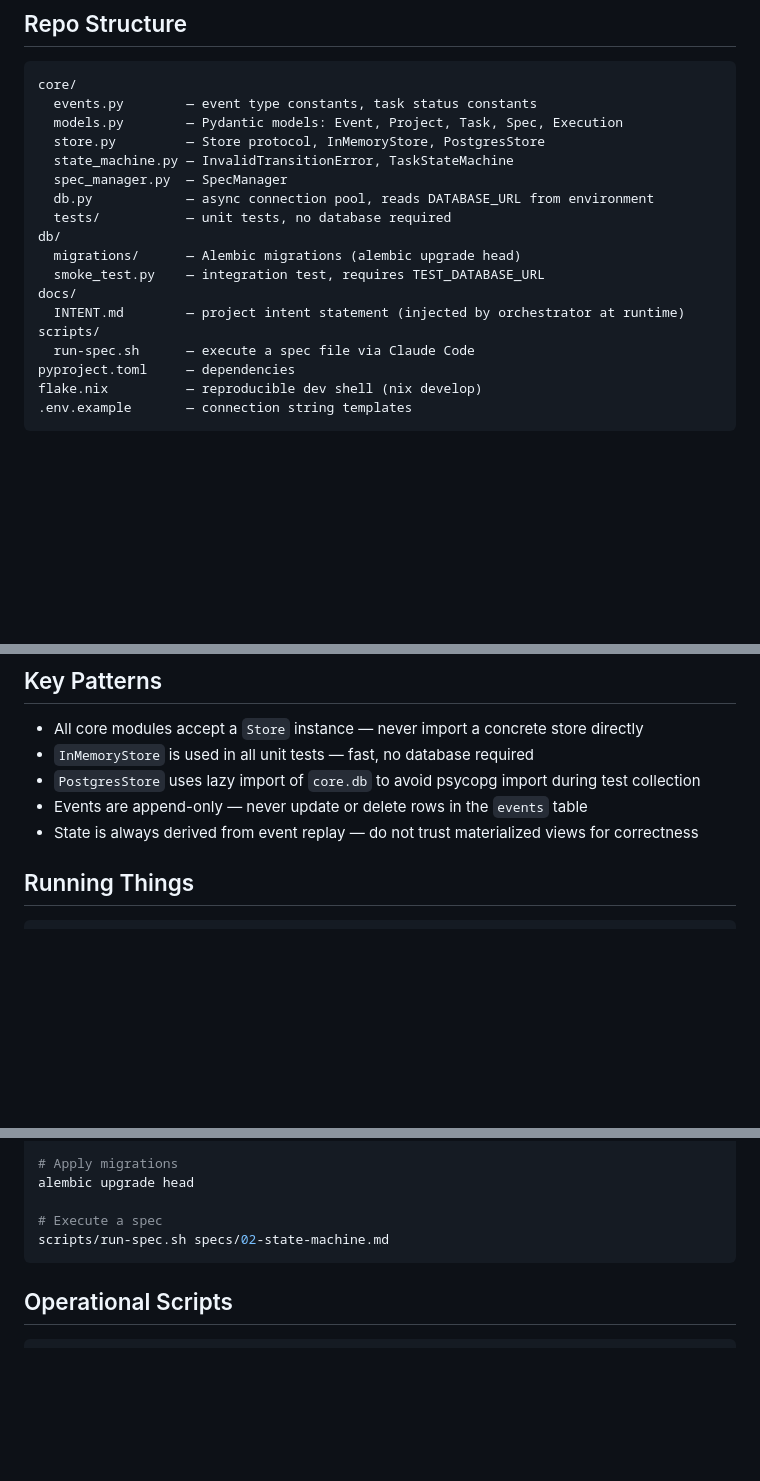
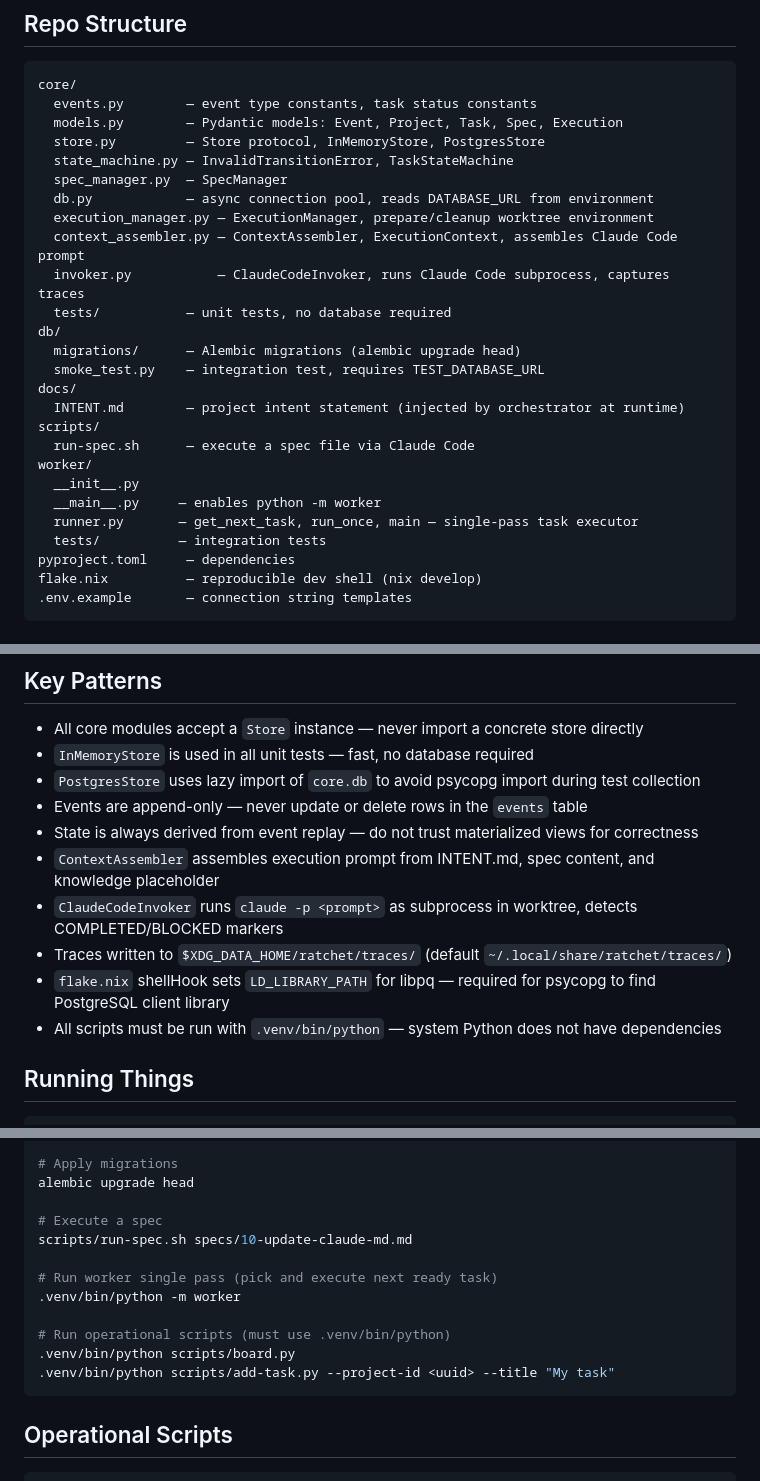
Before and after one commit to czyzykowski/ratchet, a Markdown page: CLAUDE.md, 3 parts joined by grey strips. Rendered like a GitHub page; blank space fills up the shorter version.

Commit message:
spec(10): update CLAUDE.md with specs 06-09 additions

````diff
--- a/CLAUDE.md
+++ b/CLAUDE.md
@@ -15,6 +15,9 @@ core/
   state_machine.py — InvalidTransitionError, TaskStateMachine
   spec_manager.py  — SpecManager
   db.py            — async connection pool, reads DATABASE_URL from environment
+  execution_manager.py — ExecutionManager, prepare/cleanup worktree environment
+  context_assembler.py — ContextAssembler, ExecutionContext, assembles Claude Code prompt
+  invoker.py           — ClaudeCodeInvoker, runs Claude Code subprocess, captures traces
   tests/           — unit tests, no database required
 db/
   migrations/      — Alembic migrations (alembic upgrade head)
@@ -23,6 +26,11 @@ docs/
   INTENT.md        — project intent statement (injected by orchestrator at runtime)
 scripts/
   run-spec.sh      — execute a spec file via Claude Code
+worker/
+  __init__.py
+  __main__.py     — enables python -m worker
+  runner.py       — get_next_task, run_once, main — single-pass task executor
+  tests/          — integration tests
 pyproject.toml     — dependencies
 flake.nix          — reproducible dev shell (nix develop)
 .env.example       — connection string templates
@@ -43,6 +51,11 @@ flake.nix          — reproducible dev shell (nix develop)
 - `PostgresStore` uses lazy import of `core.db` to avoid psycopg import during test collection
 - Events are append-only — never update or delete rows in the `events` table
 - State is always derived from event replay — do not trust materialized views for correctness
+- `ContextAssembler` assembles execution prompt from INTENT.md, spec content, and knowledge placeholder
+- `ClaudeCodeInvoker` runs `claude -p <prompt>` as subprocess in worktree, detects COMPLETED/BLOCKED markers
+- Traces written to `$XDG_DATA_HOME/ratchet/traces/` (default `~/.local/share/ratchet/traces/`)
+- `flake.nix` shellHook sets `LD_LIBRARY_PATH` for libpq — required for psycopg to find PostgreSQL client library
+- All scripts must be run with `.venv/bin/python` — system Python does not have dependencies
 
 ## Running Things
 
@@ -60,7 +73,14 @@ python db/smoke_test.py
 alembic upgrade head
 
 # Execute a spec
-scripts/run-spec.sh specs/02-state-machine.md
+scripts/run-spec.sh specs/10-update-claude-md.md
+
+# Run worker single pass (pick and execute next ready task)
+.venv/bin/python -m worker
+
+# Run operational scripts (must use .venv/bin/python)
+.venv/bin/python scripts/board.py
+.venv/bin/python scripts/add-task.py --project-id <uuid> --title "My task"
 ```
 
 ## Operational Scripts
````
